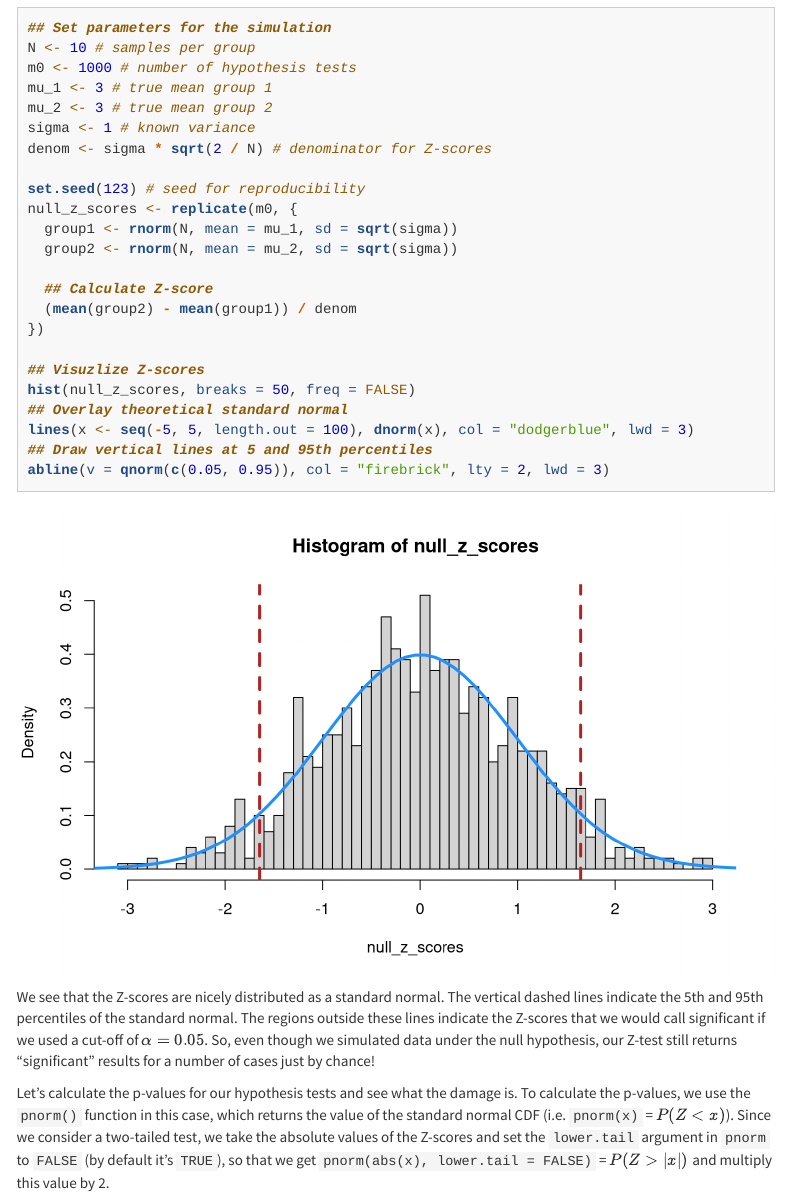
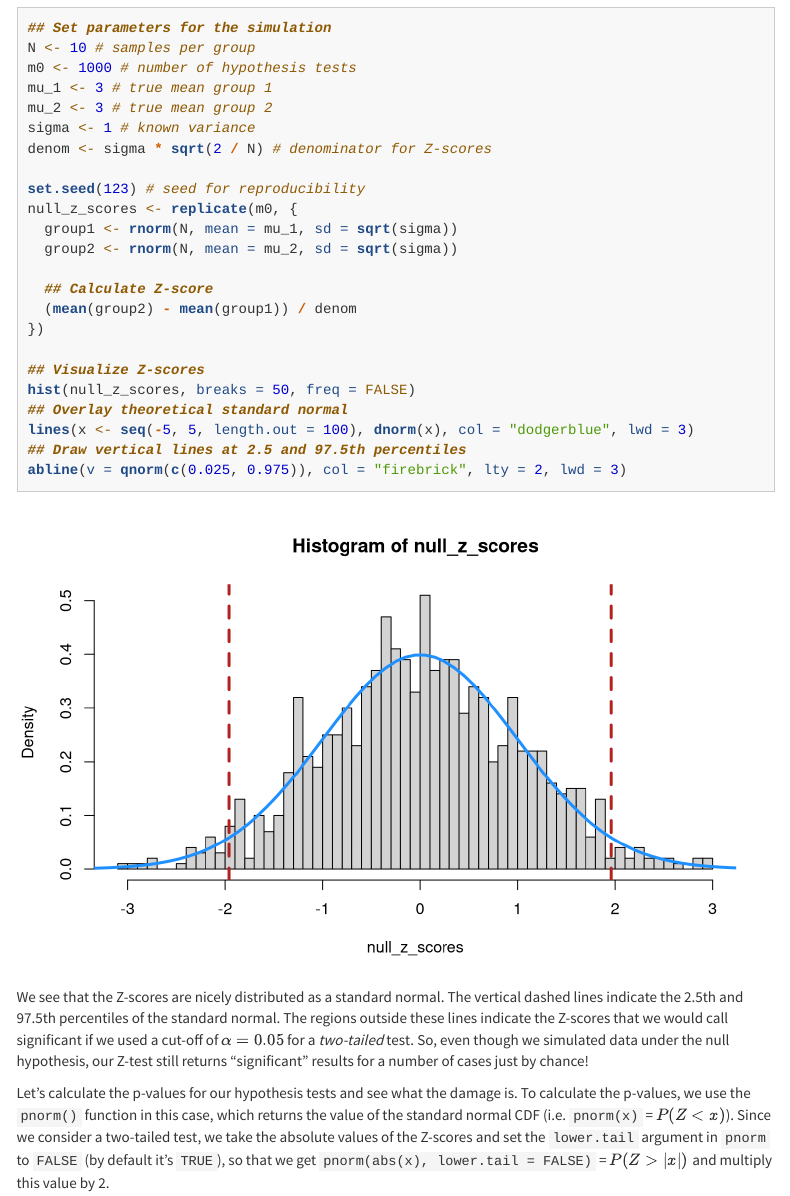
Before and after one commit to statOmics/HDA2020, an R Markdown document (Lab5-Large-Scale-Inference.Rmd): the page in a window 1100 px wide, from 1450 px down. Rendered offline with R 4.5, knitr and Pandoc, with nearby package versions; folded parts are opened; some code elsewhere in the file could not run offline; menus at the side of the page are left out.

Commit message:
Typo fixes

````diff
--- a/Lab5-Large-Scale-Inference.Rmd
+++ b/Lab5-Large-Scale-Inference.Rmd
@@ -145,20 +145,20 @@ null_z_scores <- replicate(m0, {
   (mean(group2) - mean(group1)) / denom
 })
 
-## Visuzlize Z-scores
+## Visualize Z-scores
 hist(null_z_scores, breaks = 50, freq = FALSE)
 ## Overlay theoretical standard normal
 lines(x <- seq(-5, 5, length.out = 100), dnorm(x), col = "dodgerblue", lwd = 3)
-## Draw vertical lines at 5 and 95th percentiles
-abline(v = qnorm(c(0.05, 0.95)), col = "firebrick", lty = 2, lwd = 3)
+## Draw vertical lines at 2.5 and 97.5th percentiles
+abline(v = qnorm(c(0.025, 0.975)), col = "firebrick", lty = 2, lwd = 3)
 ```
 
 We see that the Z-scores are nicely distributed as a standard normal.
-The vertical dashed lines indicate the 5th and 95th percentiles of the standard
+The vertical dashed lines indicate the 2.5th and 97.5th percentiles of the standard
 normal. The regions outside these lines indicate the Z-scores that we would call
-significant if we used a cut-off of $\alpha = 0.05$. So, even though we simulated
-data under the null hypothesis, our Z-test still returns "significant" results for
-a number of cases just by chance!
+significant if we used a cut-off of $\alpha = 0.05$ for a *two-tailed* test.
+So, even though we simulated data under the null hypothesis, our Z-test still
+returns "significant" results for a number of cases just by chance!
 
 Let's calculate the p-values for our hypothesis tests and see what the damage is.
 To calculate the p-values, we use the `pnorm()` function in this case, which returns
````
Also changed, not shown: Lab5-Large-Scale-Inference.Rmd (6 more changed lines).
